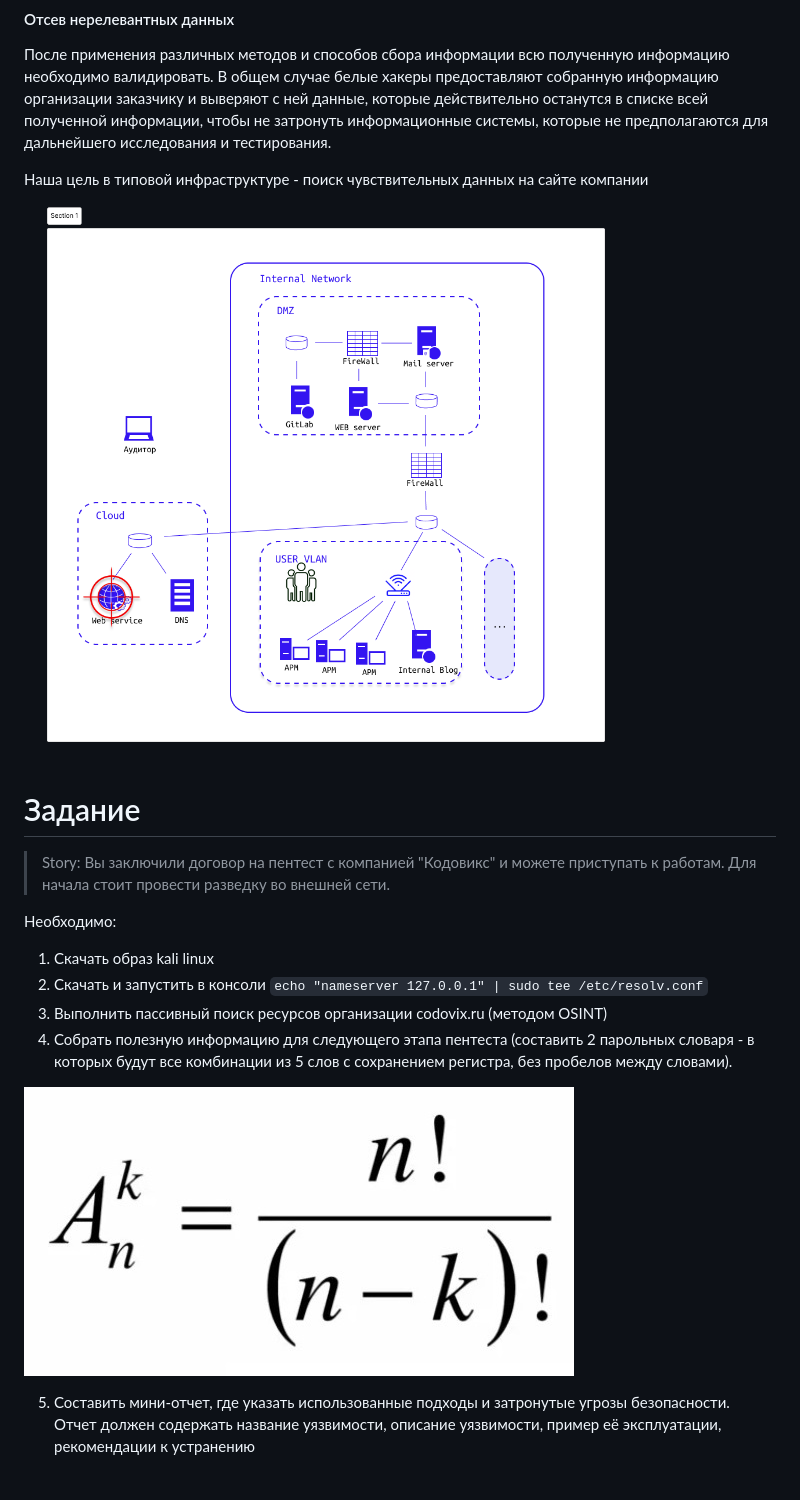
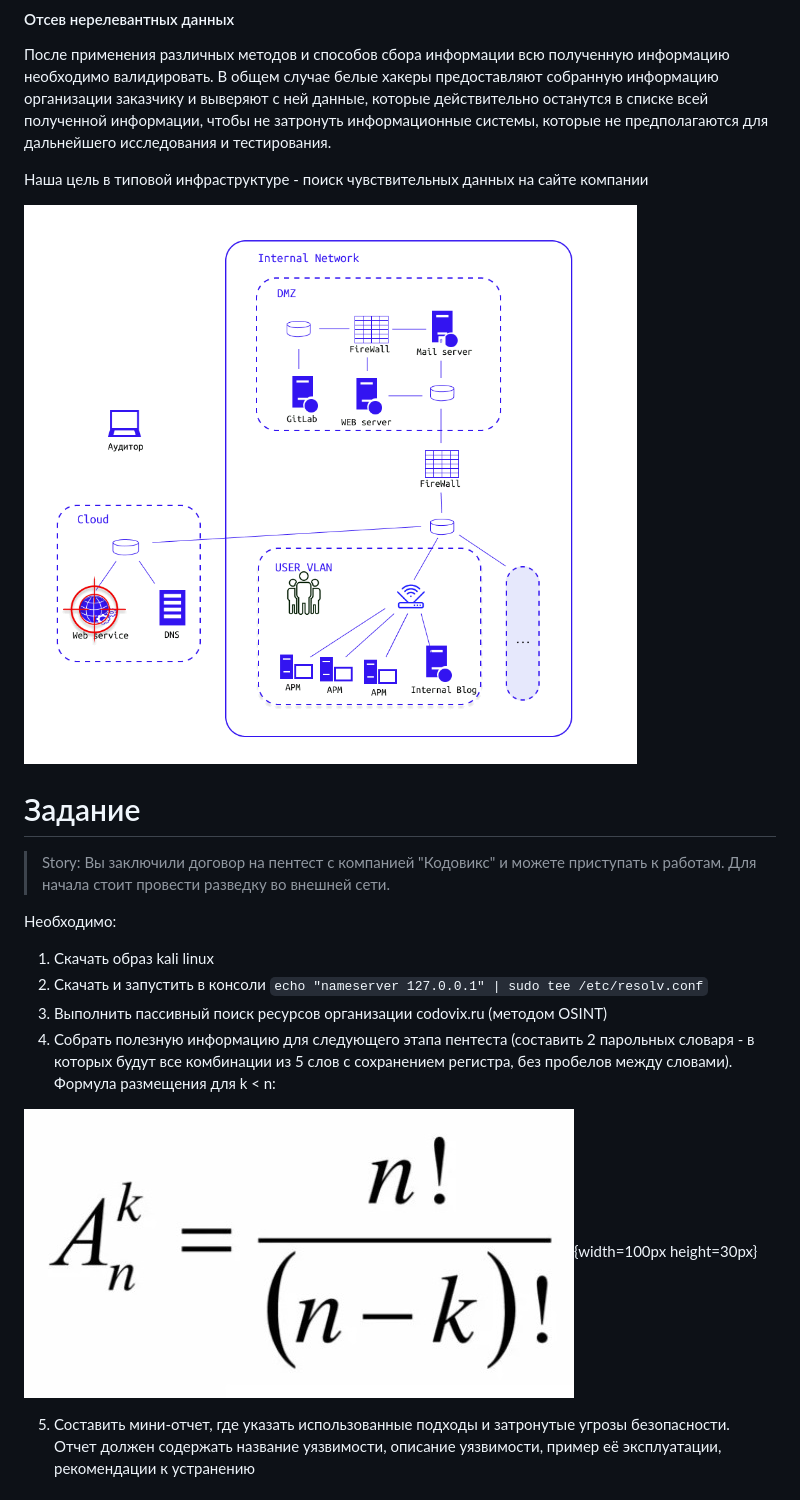
Before and after one commit to k0yt/labs, a Markdown page: Lab_1_1/README.md, the part around the change. Drawn GitHub-style; pictures changed too: Lab_1_1/1-1.png.

```diff
--- a/Lab_1_1/README.md
+++ b/Lab_1_1/README.md
@@ -62,9 +62,9 @@
 1. Скачать образ kali linux
 2. Скачать и запустить в консоли `echo "nameserver 127.0.0.1" | sudo tee /etc/resolv.conf`
 3. Выполнить пассивный поиск ресурсов организации codovix.ru (методом OSINT)
-4. Собрать полезную информацию для следующего этапа пентеста (составить 2 парольных словаря - в которых будут все комбинации из 5 слов с сохранением регистра, без пробелов между словами).
+4. Собрать полезную информацию для следующего этапа пентеста (составить 2 парольных словаря - в которых будут все комбинации из 5 слов с сохранением регистра, без пробелов между словами). Формула размещения для k < n:
 
-![Формула размещения для k < n](formula.jpg)
+![](formula.jpg){width=100px height=30px}
 
 5. Составить мини-отчет, где указать использованные подходы и затронутые угрозы безопасности. Отчет должен содержать название уязвимости, описание уязвимости, пример её эксплуатации, рекомендации к устранению
 
```
Also changed, not shown: Lab_2_1/README.md (+1 -1 lines), Lab_1_2/1-2.png, Lab_2_1/2.1.png (added), Lab_2_1/2.png (deleted).
